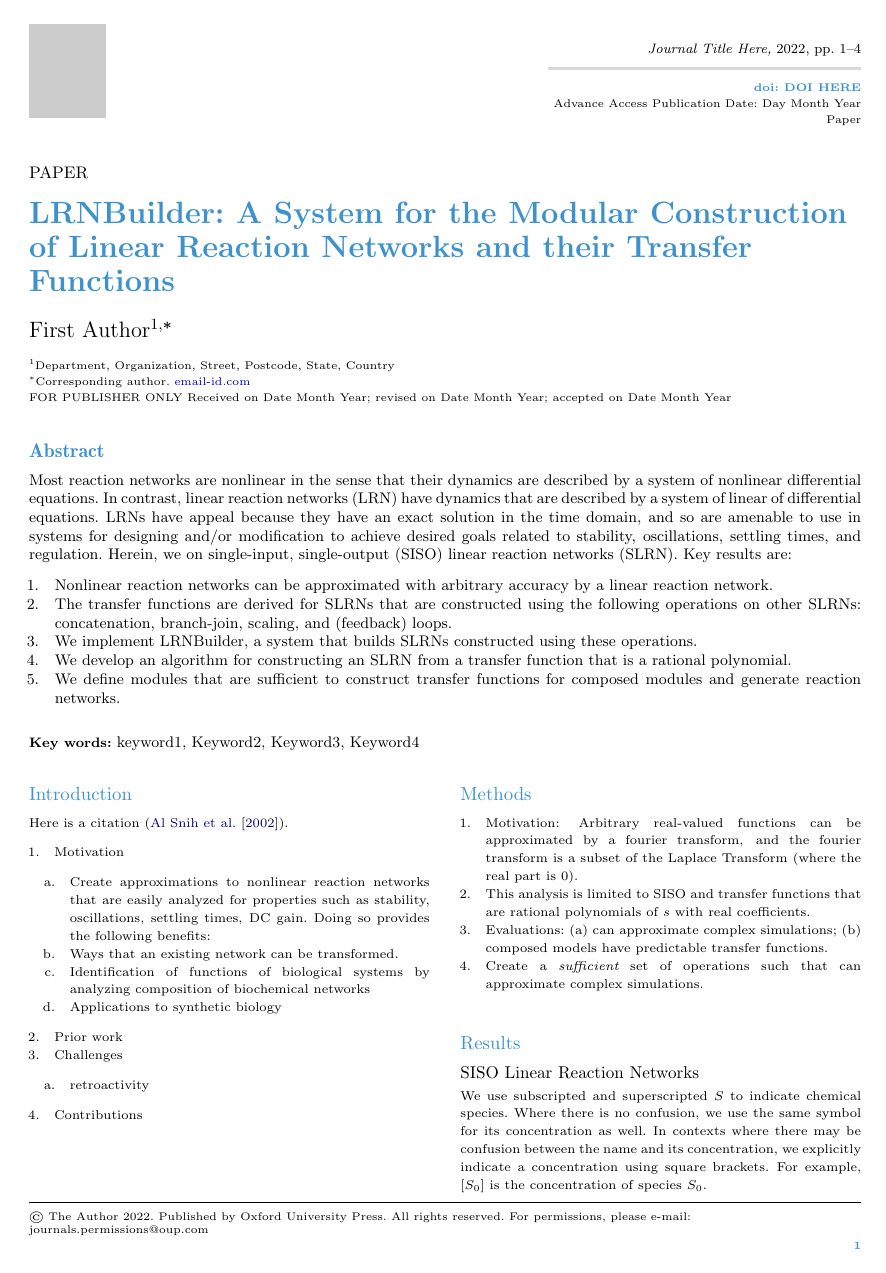
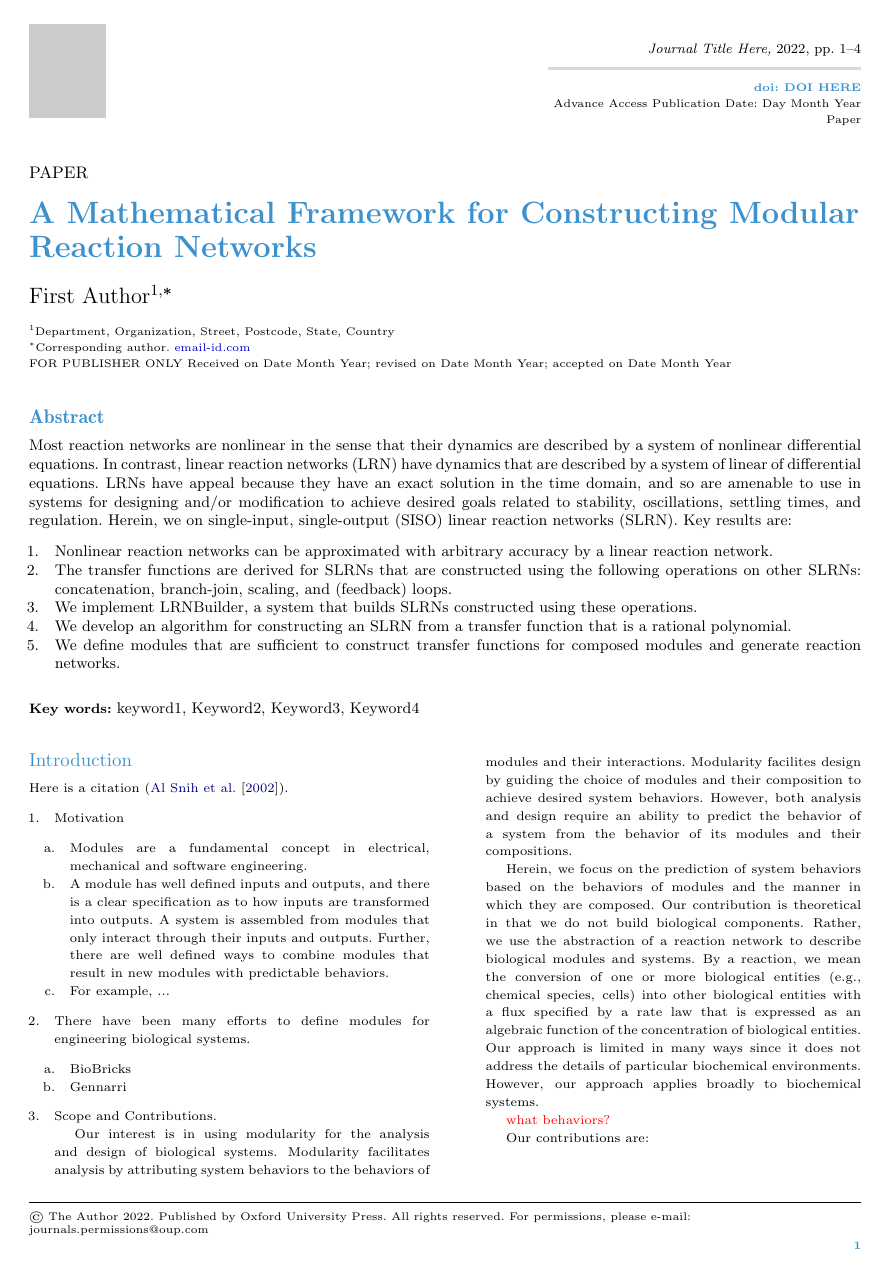
Before and after one commit to joseph-hellerstein/linear_reaction_networks, a LaTeX paper (docs/LRNBuilder/main.tex): page 1 of 4. Compiled offline with pdfLaTeX.

Commit message:
updated narrative

```diff
--- a/docs/LRNBuilder/main.tex
+++ b/docs/LRNBuilder/main.tex
@@ -91,7 +91,7 @@
 
 %\subtitle{Subject Section}
 
-\title[LRNBuilder]{LRNBuilder: A System for the Modular Construction of Linear Reaction Networks and their Transfer Functions}
+\title[Modular Reaction Networks]{A Mathematical Framework for Constructing Modular Reaction Networks}
 
 \author[1,$\ast$]{First Author}
 
@@ -146,21 +146,60 @@ Here is a citation (\cite{al2002handgrip}).
 \item
 Motivation
 \begin{enumerate}
-\item Create approximations to nonlinear reaction networks
-that are easily analyzed for properties such as stability, oscillations,
-settling times, DC gain. Doing so provides the following benefits:
-\item Ways that an existing network can be transformed.
-\item Identification of functions of biological systems by analyzing
-composition of biochemical networks
 \item
-Applications to synthetic biology
+Modules are a fundamental concept in electrical, mechanical and software engineering.
+\item
+A module has well defined inputs and outputs, and there is a clear specification as to how inputs are transformed into outputs. A system is assembled from modules that only interact through their inputs and outputs. Further, there are well defined ways to combine modules that result in new modules with predictable behaviors.
+\item
+For example, ...
 \end{enumerate}
+\item
+There have been many efforts to define modules for engineering biological systems.
+\begin{enumerate}
+\item BioBricks
+\item Gennarri
+\end{enumerate}
+%%%%%%%%%%%
+\item Scope and Contributions.
 
-%%%%%%%%%%%
-\item Prior work
+Our interest is in using modularity for the analysis and design
+of biological systems.
+Modularity facilitates analysis by
+attributing system behaviors to the behaviors of modules
+and their interactions.
+Modularity facilites design by guiding the choice of
+modules and their composition to achieve desired system behaviors.
+However,
+both analysis and design require an ability to predict
+the behavior of a system from the behavior of its modules
+and their compositions.
 
-%%%%%%%%%%%
-\item Challenges
+Herein, we focus on the prediction of system behaviors based on the
+behaviors of modules and the manner in which they are composed.
+Our contribution is theoretical in that we do not build biological components.
+Rather, we use the abstraction of a reaction network to
+describe biological modules and systems.
+By a reaction, we mean the conversion of one or more
+biological entities (e.g., chemical species, cells)
+into other biological entities with a flux specified by a rate law
+that is expressed
+as an algebraic function of the concentration of biological entities.
+Our approach is limited in many ways since it
+does not address the details of particular biochemical environments.
+However, our approach applies broadly to biochemical systems.
+
+{\color{red} what behaviors?} \color{black}
+
+Our contributions are:
+\begin{itemize}
+\item
+Definition of a {\bf modular reaction network (MRN)} provides for predicting
+composition of MRNs.
+\item
+Specification of several techniques for composing MRNs and specification
+of behavior.
+\end{itemize}
+
 \begin{enumerate}
 \item
 retroactivity
@@ -191,7 +230,7 @@ approximate complex simulations.
 
 
 \section{Results}\label{results}
-\subsection{SISO Linear Reaction Networks}
+\subsection{Modular Reaction Networks}
 
 We use subscripted and superscripted $S$ to indicate chemical species. Where there is no confusion, we use the same symbol for its concentration as well. In contexts where there may be confusion between the name and its concentration, we explicitly indicate a concentration using square brackets. For example, $[S_0]$ is the concentration of species $S_0$.
 
```
Also changed, not shown: 1 other file.
